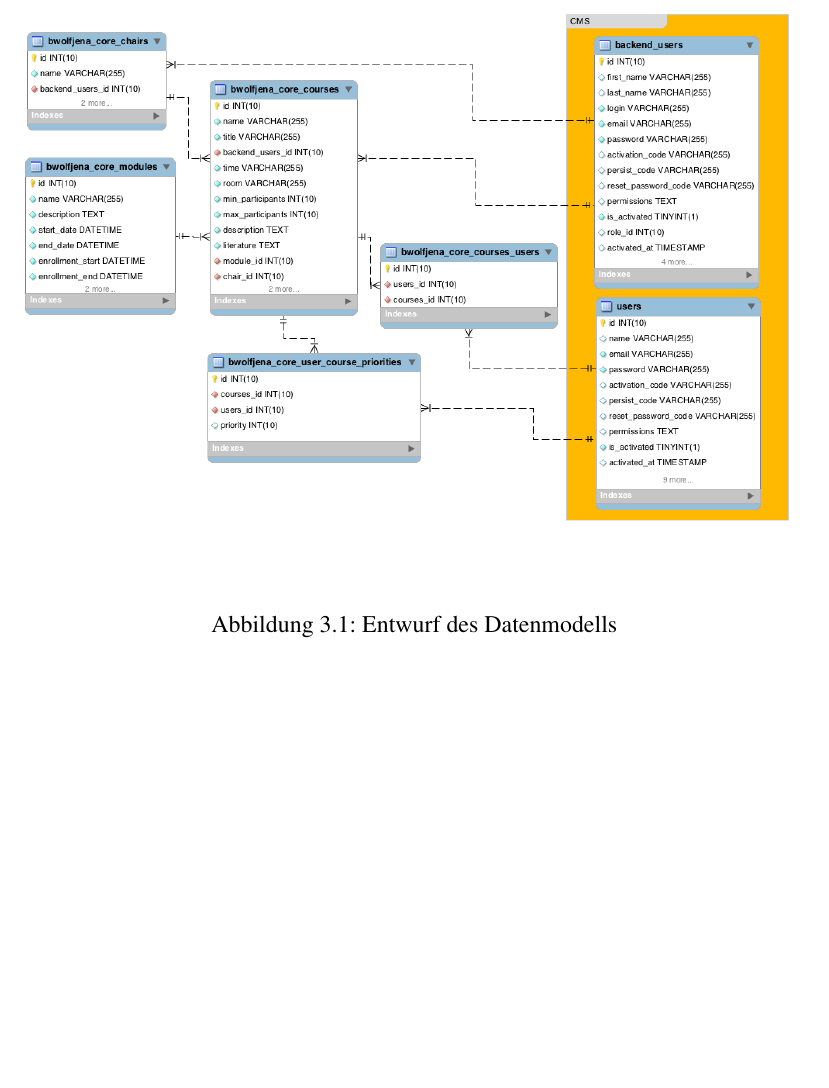
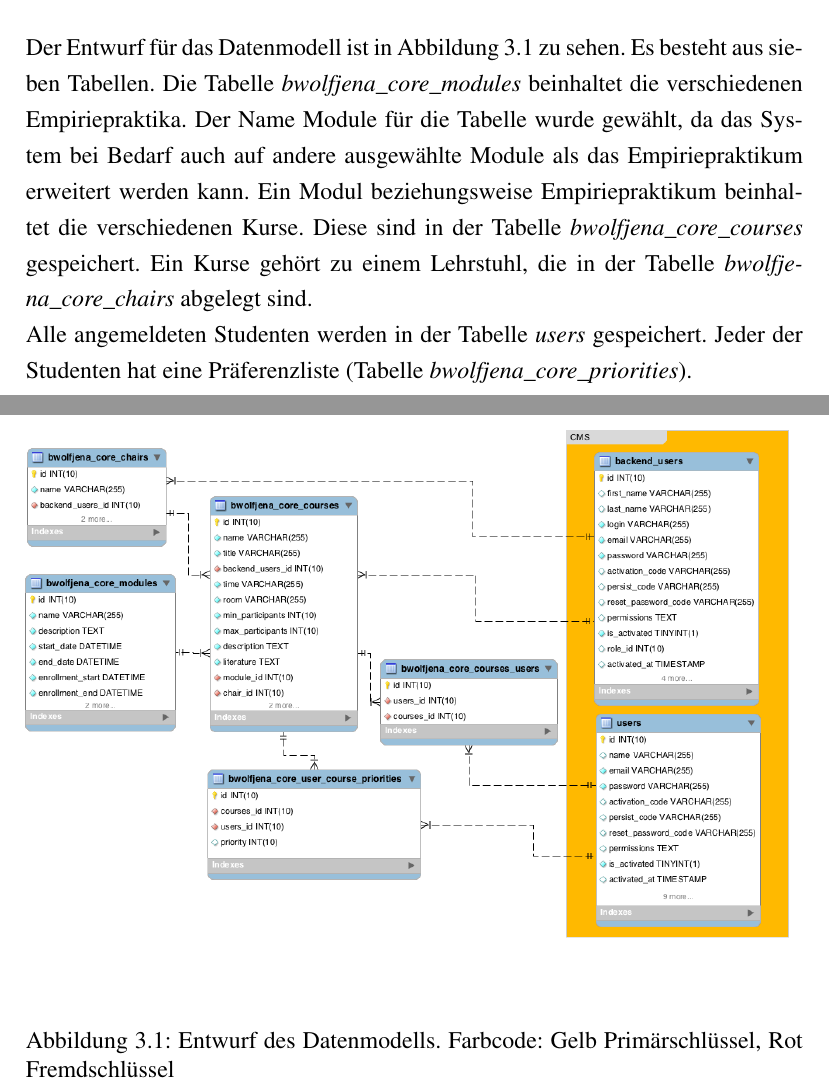
Before and after one commit to BWolfJena/BWolf, a LaTeX document (documentation/documentation.tex, which reads documentation/design/design.tex): part of page 13 of 24 before the commit and two parts of pages 12 and 13 of 24 after it, the two joined at a grey line, cut at the place of the change, the shorter picture padded with empty space. Compiled offline with pdfLaTeX.

Commit message:
started describing datamodel

```diff
--- a/documentation/design/design.tex
+++ b/documentation/design/design.tex
@@ -13,9 +13,20 @@
         \begin{figure}
             \centering
             \includegraphics[width=1.0\textwidth]{./design/images/data-model.png}\par\vspace{1cm}
-            \caption{Entwurf des Datenmodells}
+            \caption{Entwurf des Datenmodells. Farbcode: Gelb Primärschlüssel, Rot Fremdschlüssel }
             \label{fig:datamodel}
         \end{figure}
+        Der Entwurf für das Datenmodell ist in Abbildung \ref{fig:datamodel} zu sehen.
+        Es besteht aus sieben Tabellen.
+        Die Tabelle \textit{bwolfjena\_core\_modules} beinhaltet die verschiedenen Empiriepraktika.
+        Der Name Module für die Tabelle wurde gewählt, da das System bei Bedarf auch auf andere ausgewählte Module als das Empiriepraktikum erweitert werden kann.
+        Ein Modul beziehungsweise Empiriepraktikum beinhaltet die verschiedenen Kurse.
+        Diese sind in der Tabelle \textit{bwolfjena\_core\_courses} gespeichert.
+        Ein Kurse gehört zu einem Lehrstuhl, die in der Tabelle \textit{bwolfjena\_core\_chairs} abgelegt sind.
+
+        Alle angemeldeten Studenten werden in der Tabelle \textit{users} gespeichert.
+        Jeder der Studenten hat eine Präferenzliste (Tabelle \textit{bwolfjena\_core\_priorities}).
+
 
     \section{Design}
         Für den Desing-Entwurf der Seite wurden Mock-Ups erstellt, die den groben Aufbau der Website mit den entsprechenden Funktionen zeigt.
```
Also changed, not shown: documentation/algorithm/algorithm.tex (+1 -1 lines), documentation/documentation.pdf, 3 other files.
